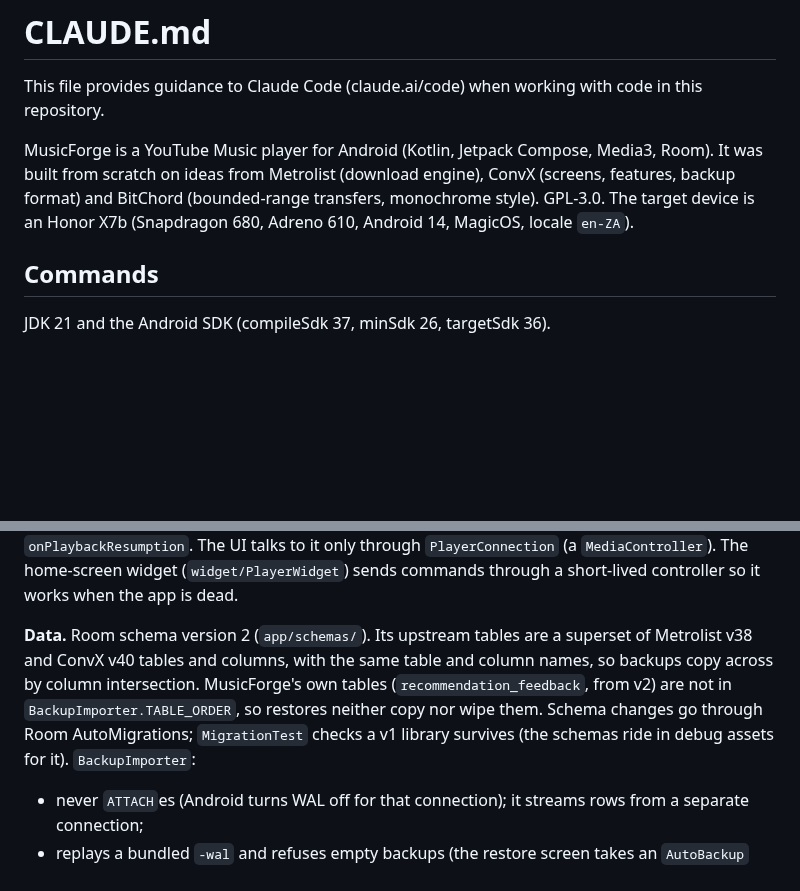
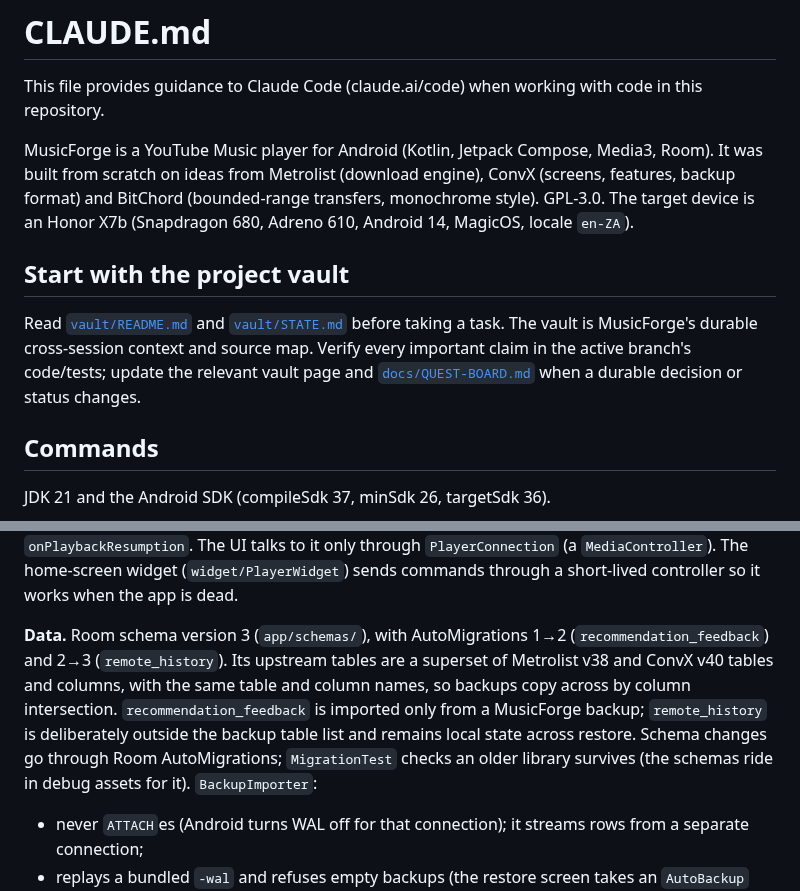
Before and after one commit to apathane/MusicForge, a Markdown page: CLAUDE.md, 2 parts joined by grey strips. GitHub-like rendering; blank space fills up the shorter version.

Commit message:
docs: update vault entry and correct Room schema context
Co-Authored-By: Claude Opus 5.5 <noreply@anthropic.com>

```diff
--- a/CLAUDE.md
+++ b/CLAUDE.md
@@ -3,6 +3,10 @@
 This file provides guidance to Claude Code (claude.ai/code) when working with code in this repository.
 
 MusicForge is a YouTube Music player for Android (Kotlin, Jetpack Compose, Media3, Room). It was built from scratch on ideas from Metrolist (download engine), ConvX (screens, features, backup format) and BitChord (bounded-range transfers, monochrome style). GPL-3.0. The target device is an Honor X7b (Snapdragon 680, Adreno 610, Android 14, MagicOS, locale `en-ZA`).
+
+## Start with the project vault
+
+Read [`vault/README.md`](vault/README.md) and [`vault/STATE.md`](vault/STATE.md) before taking a task. The vault is MusicForge's durable cross-session context and source map. Verify every important claim in the active branch's code/tests; update the relevant vault page and [`docs/QUEST-BOARD.md`](docs/QUEST-BOARD.md) when a durable decision or status changes.
 
 ## Commands
 
@@ -42,7 +46,7 @@ JDK 21 and the Android SDK (compileSdk 37, minSdk 26, targetSdk 36).
 
 **Playback** (`playback/PlaybackService.kt`) is a `MediaLibraryService`: notification and lock screen, Android Auto (`BrowseTree`), voice search (`SearchPlay`), radio continuation, read-ahead of upcoming items (`ReadAhead`), in-app 5-band EQ (`EqualizerProcessor` in the audio sink), loudness attenuation to −14 LUFS, play-time checkpoints every 30 s, the persistent queue (`QueueStore`) and `onPlaybackResumption`. The UI talks to it only through `PlayerConnection` (a `MediaController`). The home-screen widget (`widget/PlayerWidget`) sends commands through a short-lived controller so it works when the app is dead.
 
-**Data.** Room schema version 2 (`app/schemas/`). Its upstream tables are a superset of Metrolist v38 and ConvX v40 tables and columns, with the same table and column names, so backups copy across by column intersection. MusicForge's own tables (`recommendation_feedback`, from v2) are not in `BackupImporter.TABLE_ORDER`, so restores neither copy nor wipe them. Schema changes go through Room AutoMigrations; `MigrationTest` checks a v1 library survives (the schemas ride in debug assets for it). `BackupImporter`:
+**Data.** Room schema version 3 (`app/schemas/`), with AutoMigrations 1→2 (`recommendation_feedback`) and 2→3 (`remote_history`). Its upstream tables are a superset of Metrolist v38 and ConvX v40 tables and columns, with the same table and column names, so backups copy across by column intersection. `recommendation_feedback` is imported only from a MusicForge backup; `remote_history` is deliberately outside the backup table list and remains local state across restore. Schema changes go through Room AutoMigrations; `MigrationTest` checks an older library survives (the schemas ride in debug assets for it). `BackupImporter`:
 - never `ATTACH`es (Android turns WAL off for that connection); it streams rows from a separate connection;
 - replays a bundled `-wal` and refuses empty backups (the restore screen takes an `AutoBackup` snapshot first);
 - stashes songs whose bytes we hold, with their artists and `format` rows (ours win over the backup's), so downloads survive a restore;
```
